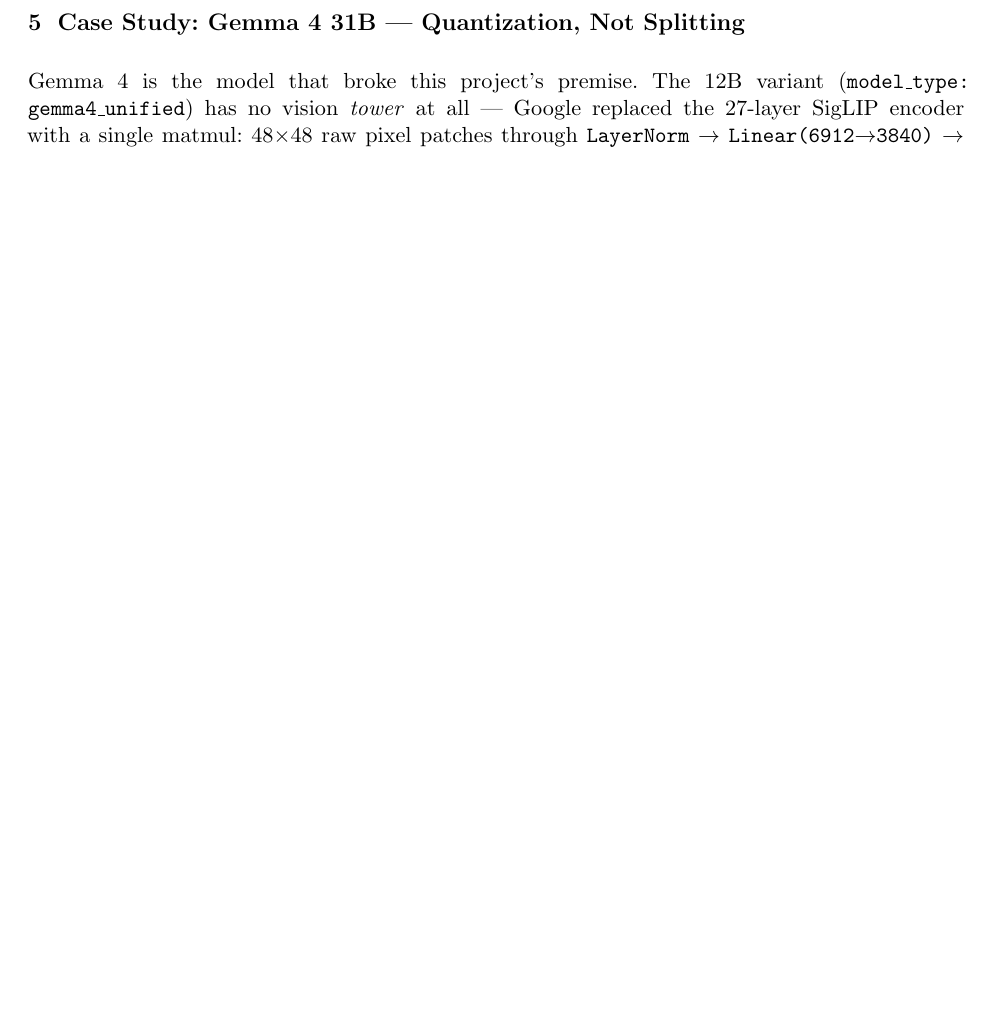
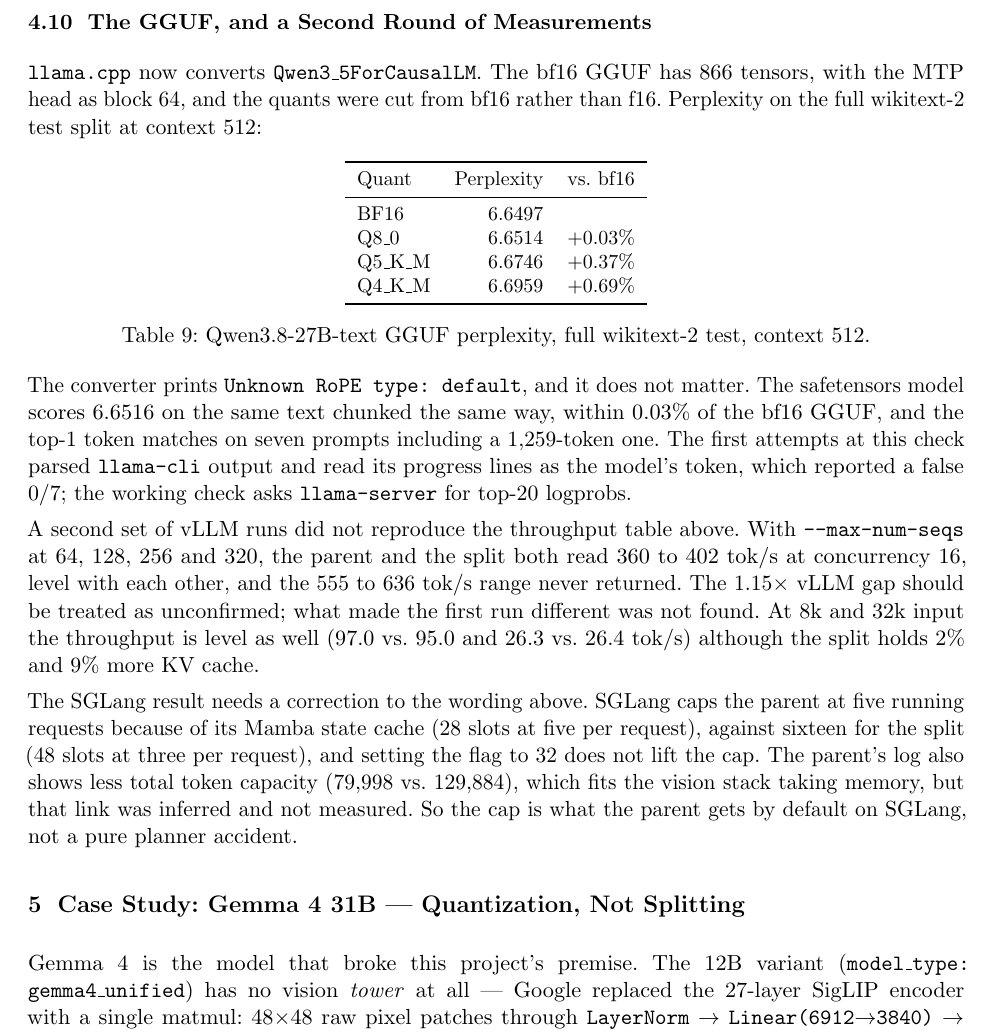
Before and after one commit to SartajBhuvaji/unfuse, a LaTeX paper (docs/latex/main.tex): part of page 11 of 23, cut at the place of the change, the shorter picture padded with empty space. Compiled offline with pdfLaTeX.

Commit message:
Update README, Qwen card and findings for the GGUF repos (#30)
* Update the README, Qwen card and findings from the follow-up runs

The Qwen text card said llama.cpp was unsupported; there are now GGUF repos for
it. Add the perplexity and RoPE result to FINDINGS, and note that a second round
of vLLM runs did not reproduce the 1.15x gap or the 555-636 tok/s figures, with
the SGLang parent cap explained by its Mamba state cache.

* Add the Qwen GGUF and second-round measurements to the report

New subsection in the Qwen case study: the quant perplexity table, the RoPE
result, the vLLM runs that did not reproduce the earlier gap, and the SGLang
parent cap traced to its Mamba state cache. Rebuild the PDF.

```diff
--- a/docs/latex/main.tex
+++ b/docs/latex/main.tex
@@ -666,6 +666,51 @@
 itself the sanity check confirming the surgery did not change the compute path, echoing
 Section~\ref{sec:qwen-bandwidth}'s bandwidth-bound explanation for exactly this
 pattern.
+
+\subsection{The GGUF, and a Second Round of Measurements}
+\label{sec:qwen-gguf}
+
+\texttt{llama.cpp} now converts \texttt{Qwen3\_5ForCausalLM}. The bf16 GGUF has 866
+tensors, with the MTP head as block~64, and the quants were cut from bf16 rather than f16.
+Perplexity on the full wikitext-2 test split at context 512:
+
+\begin{table}[h]
+\centering
+\small
+\begin{tabular}{lrr}
+\toprule
+Quant & Perplexity & vs.\ bf16 \\
+\midrule
+BF16 & 6.6497 & \\
+Q8\_0 & 6.6514 & +0.03\% \\
+Q5\_K\_M & 6.6746 & +0.37\% \\
+Q4\_K\_M & 6.6959 & +0.69\% \\
+\bottomrule
+\end{tabular}
+\caption{Qwen3.8-27B-text GGUF perplexity, full wikitext-2 test, context 512.}
+\end{table}
+
+The converter prints \texttt{Unknown RoPE type: default}, and it does not matter. The
+safetensors model scores 6.6516 on the same text chunked the same way, within 0.03\% of the
+bf16 GGUF, and the top-1 token matches on seven prompts including a 1{,}259-token one.
+The first attempts at this check parsed \texttt{llama-cli} output and read its progress
+lines as the model's token, which reported a false 0/7; the working check asks
+\texttt{llama-server} for top-20 logprobs.
+
+A second set of vLLM runs did not reproduce the throughput table above. With \texttt{--max-num-seqs} at
+64, 128, 256 and 320, the parent and the split both read 360 to 402~tok/s at
+concurrency~16, level with each other, and the 555 to 636~tok/s range never returned. The
+1.15$\times$ vLLM gap should be treated as unconfirmed; what made the first run different
+was not found. At 8k and 32k input the throughput is level as well (97.0 vs.\ 95.0 and 26.3
+vs.\ 26.4~tok/s) although the split holds 2\% and 9\% more KV cache.
+
+The SGLang result needs a correction to the wording above. SGLang caps the parent at five
+running requests because of its Mamba state cache (28 slots at five per request), against
+sixteen for the split (48 slots at three per request), and setting the flag to 32 does not
+lift the cap. The parent's log also shows less total token capacity (79{,}998 vs.\
+129{,}884), which fits the vision stack taking memory, but that link was inferred and not
+measured. So the cap is what the parent gets by default on SGLang, not a pure planner
+accident.
 
 \section{Case Study: Gemma 4 31B --- Quantization, Not Splitting}
 \label{sec:gemma}
```
Also changed, not shown: docs/FINDINGS.md (+27 -0 lines), docs/model-cards/qwen3.8-27b-text.md (+5 -3 lines), README.md, docs/latex/main.pdf.
